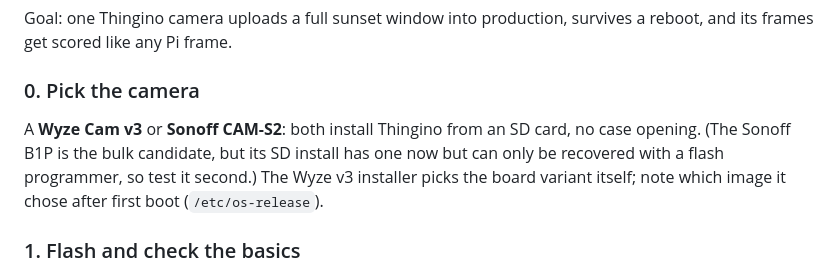
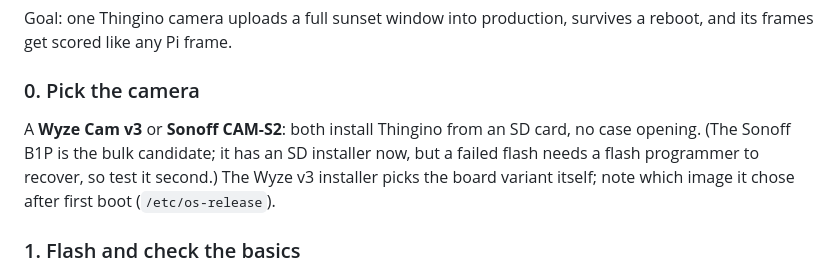
Before and after one commit to jessekauppila/sunset-cam-firmware, a Markdown page: thingino/README.md, the part around the change. Rendered like a GitHub page.

Commit message:
Fix wording in Thingino test plan step 0
Co-Authored-By: Claude Opus 5.5 <noreply@anthropic.com>

```diff
--- a/thingino/README.md
+++ b/thingino/README.md
@@ -36,8 +36,8 @@ a reboot, and its frames get scored like any Pi frame.
 
 ### 0. Pick the camera
 A **Wyze Cam v3** or **Sonoff CAM-S2**: both install Thingino from an SD card,
-no case opening. (The Sonoff B1P is the bulk candidate, but its SD install
-has one now but can only be recovered with a flash programmer, so test it
+no case opening. (The Sonoff B1P is the bulk candidate; it has an SD installer
+now, but a failed flash needs a flash programmer to recover, so test it
 second.) The Wyze v3 installer picks the board variant itself; note which
 image it chose after first boot (`/etc/os-release`).
 
```
